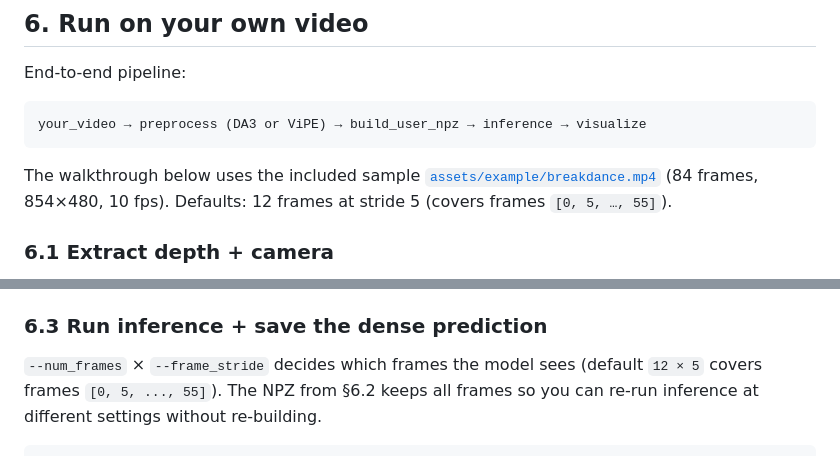
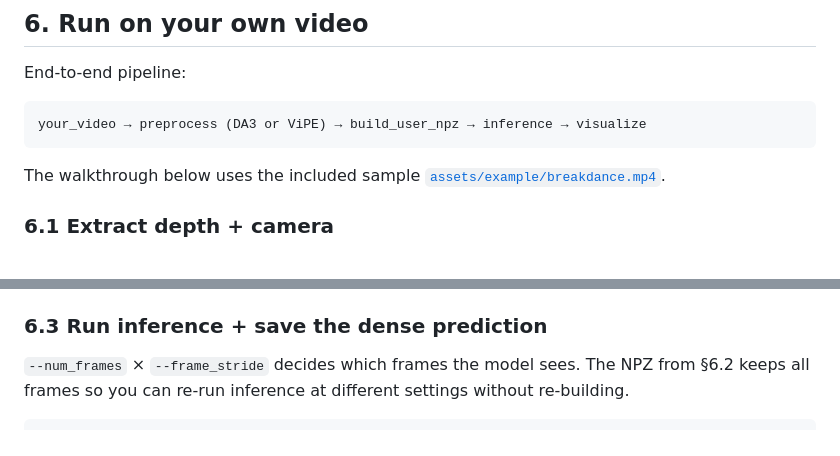
Before and after one commit to cvlab-kaist/TrackCraft3r, a Markdown page: README.md, 2 parts joined by grey strips. GitHub-like rendering.

````diff
--- a/README.md
+++ b/README.md
@@ -139,8 +139,7 @@ your_video → preprocess (DA3 or ViPE) → build_user_npz → inference → vis
 ```
 
 The walkthrough below uses the included sample
-[`assets/example/breakdance.mp4`](assets/example/breakdance.mp4)
-(84 frames, 854×480, 10 fps). Defaults: 12 frames at stride 5 (covers frames `[0, 5, …, 55]`).
+[`assets/example/breakdance.mp4`](assets/example/breakdance.mp4).
 
 
 ### 6.1 Extract depth + camera
@@ -238,8 +237,7 @@ The output NPZ contains:
 
 ### 6.3 Run inference + save the dense prediction
 
-`--num_frames` × `--frame_stride` decides which frames the model sees
-(default `12 × 5` covers frames `[0, 5, ..., 55]`). The NPZ from §6.2
+`--num_frames` × `--frame_stride` decides which frames the model sees. The NPZ from §6.2
 keeps all frames so you can re-run inference at different settings
 without re-building.
 
````
